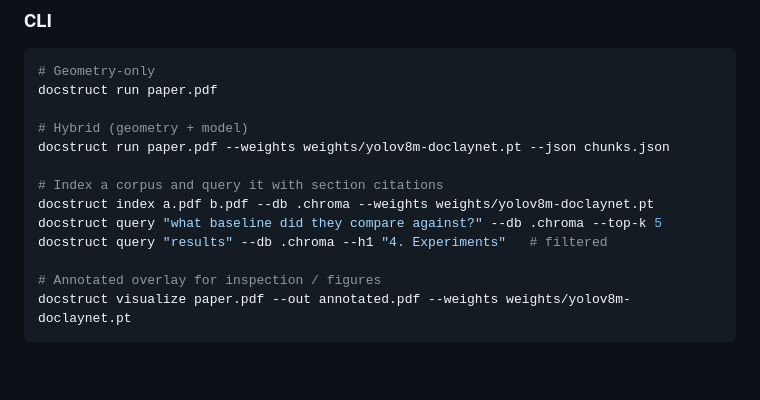
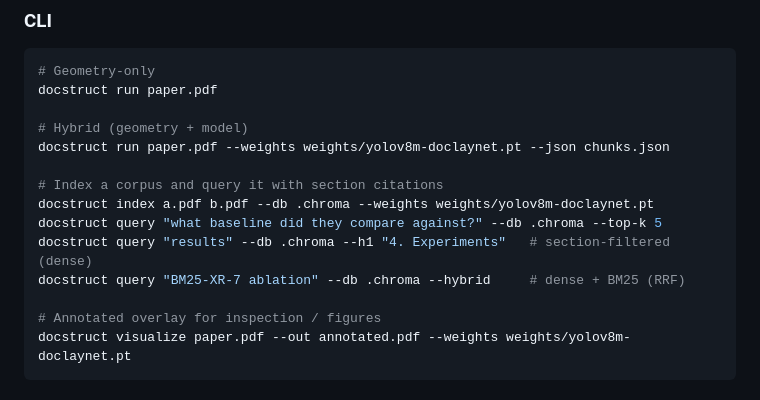
Before and after one commit to CandyButcher27/DocStruct, a Markdown page: README.md, the part around the change. GitHub-like rendering; blank space fills up the shorter version.

Commit message:
docs: document hybrid query mode

```diff
--- a/README.md
+++ b/README.md
@@ -91,7 +91,8 @@ docstruct run paper.pdf --weights weights/yolov8m-doclaynet.pt --json chunks.jso
 # Index a corpus and query it with section citations
 docstruct index a.pdf b.pdf --db .chroma --weights weights/yolov8m-doclaynet.pt
 docstruct query "what baseline did they compare against?" --db .chroma --top-k 5
-docstruct query "results" --db .chroma --h1 "4. Experiments"   # filtered
+docstruct query "results" --db .chroma --h1 "4. Experiments"   # section-filtered (dense)
+docstruct query "BM25-XR-7 ablation" --db .chroma --hybrid     # dense + BM25 (RRF)
 
 # Annotated overlay for inspection / figures
 docstruct visualize paper.pdf --out annotated.pdf --weights weights/yolov8m-doclaynet.pt
```
